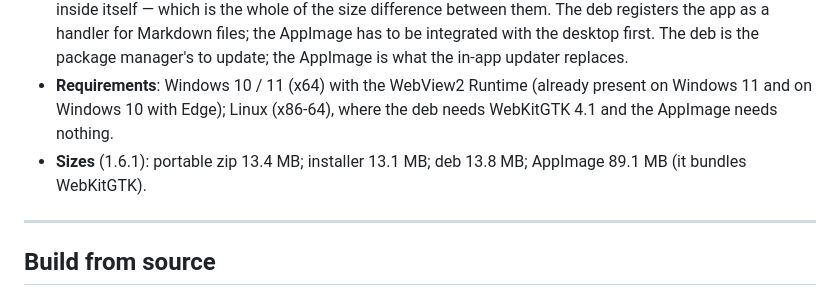
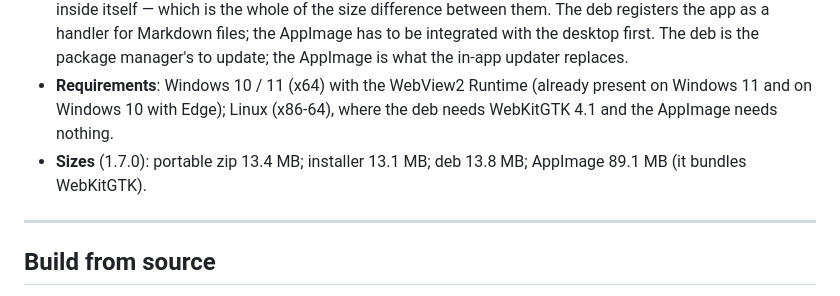
Before and after one commit to westsource/MarkdownAura, a Markdown page: README.md, the part around the change. Drawn GitHub-style.

Commit message:
README：体积快照标到 1.7.0
免安装 zip / 安装包 / deb / AppImage 四项体积与 1.6.1 完全一致（13685 / 13372 / 14145 / 91274 KB，
取自 v1.7.0 Release 资产），改的只是那个版本标签——它同时是「这份体积是哪个版本量的」的出处。

```diff
--- a/README.md
+++ b/README.md
@@ -112,7 +112,7 @@ All three run inside the application, so no document needs a network connection.
 - **Installer (Windows x64)**: `MarkdownAura_<version>_windows-x64-setup.exe`. The wizard shows the licence page and puts `LICENSE` and `THIRD-PARTY.md` in the install directory. This is also the update path: when a newer release exists the status bar shows a chip, and clicking it opens the About sheet, whose **check for updates** row downloads the next signed installer from the GitHub release and runs it. A portable copy that updates this way becomes a proper installation; staying portable means downloading the new zip by hand.
 - **Linux (x86-64)**: `MarkdownAura_<version>_linux-amd64.deb` installs with `sudo apt install ./MarkdownAura_<version>_linux-amd64.deb` and pulls WebKitGTK 4.1 in as a dependency; `MarkdownAura_<version>_linux-amd64.AppImage` needs nothing installed, because it carries the toolkit inside itself — which is the whole of the size difference between them. The deb registers the app as a handler for Markdown files; the AppImage has to be integrated with the desktop first. The deb is the package manager's to update; the AppImage is what the in-app updater replaces.
 - **Requirements**: Windows 10 / 11 (x64) with the WebView2 Runtime (already present on Windows 11 and on Windows 10 with Edge); Linux (x86-64), where the deb needs WebKitGTK 4.1 and the AppImage needs nothing.
-- **Sizes** (1.6.1): portable zip 13.4 MB; installer 13.1 MB; deb 13.8 MB; AppImage 89.1 MB (it bundles WebKitGTK).
+- **Sizes** (1.7.0): portable zip 13.4 MB; installer 13.1 MB; deb 13.8 MB; AppImage 89.1 MB (it bundles WebKitGTK).
 
 ---
 
```
Also changed, not shown: README.zh-CN.md (+1 -1 lines).
